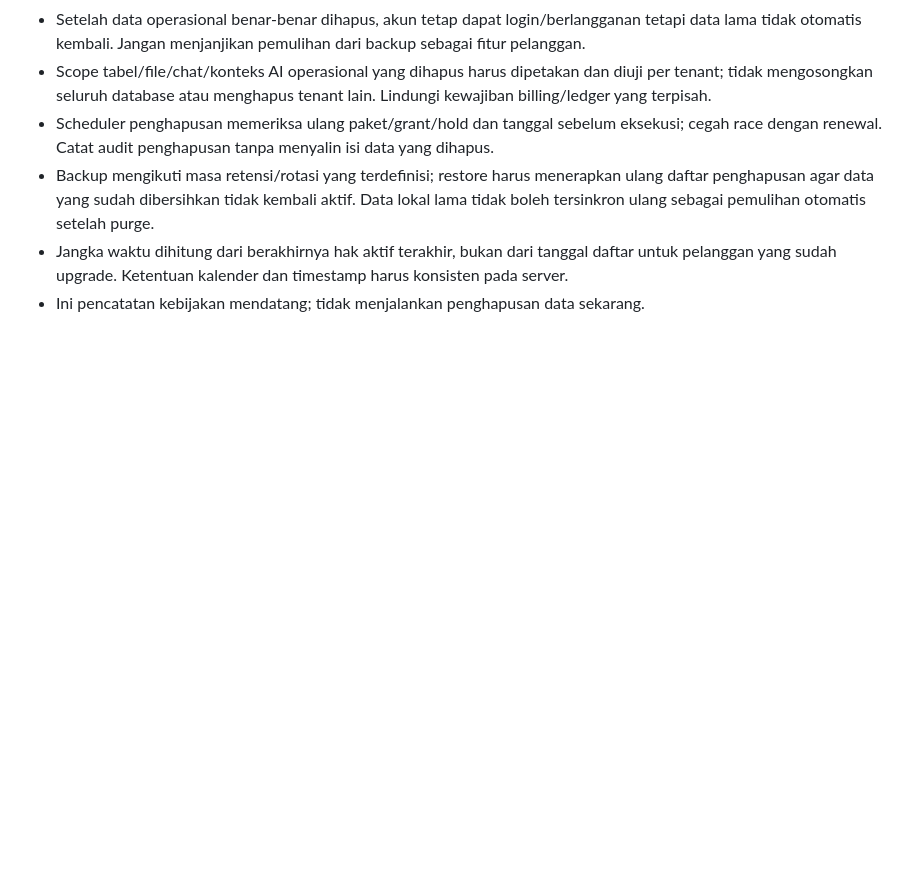
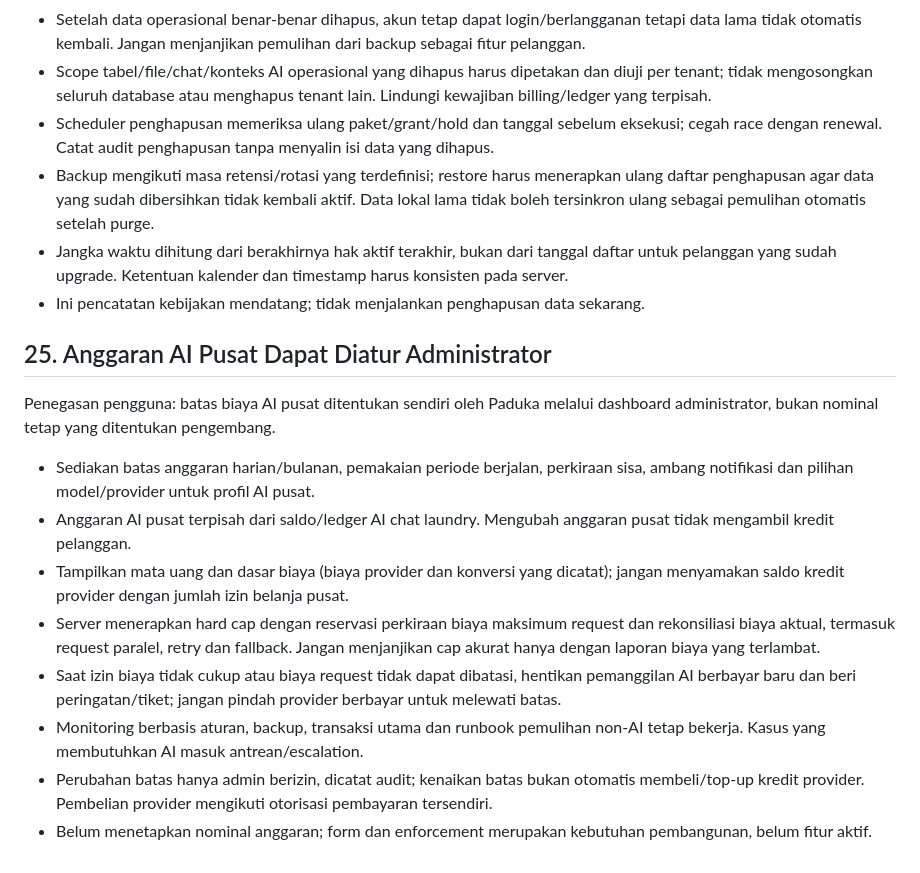
Before and after one commit to koimanasci-glitch/goyanaku, a Markdown page: GOYANA-SISTEM-PUSAT.md, the part around the change. GitHub-like rendering; blank space fills up the shorter version.

Commit message:
Add administrator-controlled central AI spending limits

```diff
--- a/GOYANA-SISTEM-PUSAT.md
+++ b/GOYANA-SISTEM-PUSAT.md
@@ -396,3 +396,17 @@ Keputusan terbaru pengguna: membersihkan data operasional untuk mengurangi datab
 - Backup mengikuti masa retensi/rotasi yang terdefinisi; restore harus menerapkan ulang daftar penghapusan agar data yang sudah dibersihkan tidak kembali aktif. Data lokal lama tidak boleh tersinkron ulang sebagai pemulihan otomatis setelah purge.
 - Jangka waktu dihitung dari berakhirnya hak aktif terakhir, bukan dari tanggal daftar untuk pelanggan yang sudah upgrade. Ketentuan kalender dan timestamp harus konsisten pada server.
 - Ini pencatatan kebijakan mendatang; tidak menjalankan penghapusan data sekarang.
+
+
+## 25. Anggaran AI Pusat Dapat Diatur Administrator
+
+Penegasan pengguna: batas biaya AI pusat ditentukan sendiri oleh Paduka melalui dashboard administrator, bukan nominal tetap yang ditentukan pengembang.
+
+- Sediakan batas anggaran harian/bulanan, pemakaian periode berjalan, perkiraan sisa, ambang notifikasi dan pilihan model/provider untuk profil AI pusat.
+- Anggaran AI pusat terpisah dari saldo/ledger AI chat laundry. Mengubah anggaran pusat tidak mengambil kredit pelanggan.
+- Tampilkan mata uang dan dasar biaya (biaya provider dan konversi yang dicatat); jangan menyamakan saldo kredit provider dengan jumlah izin belanja pusat.
+- Server menerapkan hard cap dengan reservasi perkiraan biaya maksimum request dan rekonsiliasi biaya aktual, termasuk request paralel, retry dan fallback. Jangan menjanjikan cap akurat hanya dengan laporan biaya yang terlambat.
+- Saat izin biaya tidak cukup atau biaya request tidak dapat dibatasi, hentikan pemanggilan AI berbayar baru dan beri peringatan/tiket; jangan pindah provider berbayar untuk melewati batas.
+- Monitoring berbasis aturan, backup, transaksi utama dan runbook pemulihan non-AI tetap bekerja. Kasus yang membutuhkan AI masuk antrean/escalation.
+- Perubahan batas hanya admin berizin, dicatat audit; kenaikan batas bukan otomatis membeli/top-up kredit provider. Pembelian provider mengikuti otorisasi pembayaran tersendiri.
+- Belum menetapkan nominal anggaran; form dan enforcement merupakan kebutuhan pembangunan, belum fitur aktif.
```
